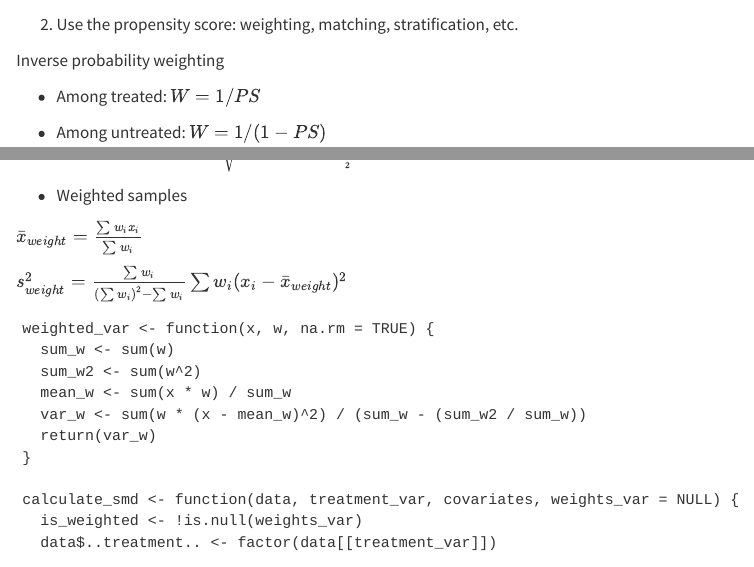
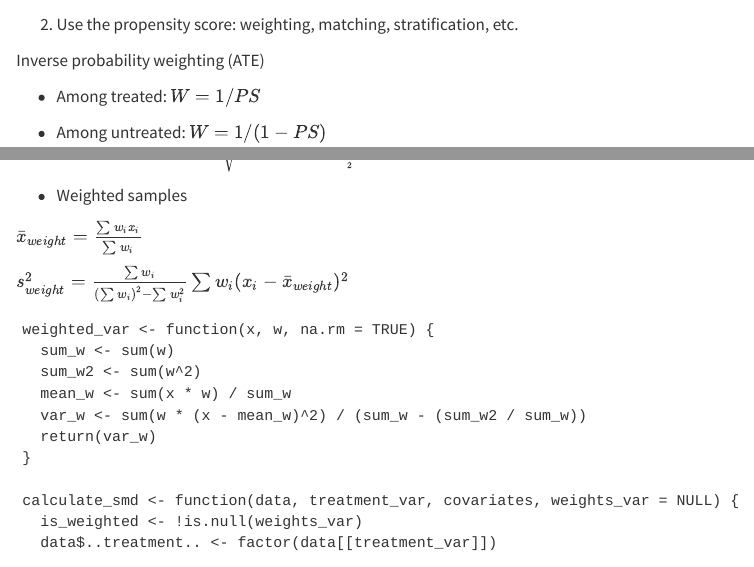
Before and after one commit to AkiShiroshita/EPID813-2025--Lab, a Quarto document (Lab5.qmd): the page in a window 1100 px wide, from 850 px down, and a second part further down, joined at a grey line. Rendered offline with R 4.5, knitr and Pandoc in place of Quarto, with nearby package versions.

Commit message:
corrected typos

````diff
--- a/Lab5.qmd
+++ b/Lab5.qmd
@@ -47,7 +47,7 @@ diabetes_ps <- diabetes_clean %>%
 
 2. Use the propensity score: weighting, matching, stratification, etc.
 
-Inverse probability weighting
+Inverse probability weighting (ATE)
 
 * Among treated: $W = 1/PS$
 
@@ -68,13 +68,13 @@ Ensure that the weighted standardized mean difference for each covariate is less
 
 Continuous variables: $d=100*\frac{\bar{x}_{treatment}-\bar{x}_{control}}{\sqrt{\frac{S^2_{treatment}+S^2_{control}}{2}}}$
 
-Binary variables: $d=100*\frac{\hat{p}_{treatment}-\hat{p}_{control}}{\sqrt{\frac{\hat{p}_{treatment}(1-\hat{p}_{treatment})+\hat{p}_{control}(1-\hat{p}_{control}}{2}}}$
+Binary variables: $d=100*\frac{\hat{p}_{treatment}-\hat{p}_{control}}{\sqrt{\frac{\hat{p}_{treatment}(1-\hat{p}_{treatment})+\hat{p}_{control}(1-\hat{p}_{control})}{2}}}$
 
 * Weighted samples
 
 $\bar{x}_{weight}=\frac{\sum w_i x_i}{\sum w_i}$
 
-$s^2_{weight}=\frac{\sum w_i}{(\sum w_i)^2-\sum w_i} \sum w_i (x_i-\bar{x}_{weight})^2$
+$s^2_{weight}=\frac{\sum w_i}{(\sum w_i)^2-\sum w_i^2} \sum w_i (x_i-\bar{x}_{weight})^2$
 
 ```{webr}
 weighted_var <- function(x, w, na.rm = TRUE) {
````
Also changed, not shown: 4 other files.
